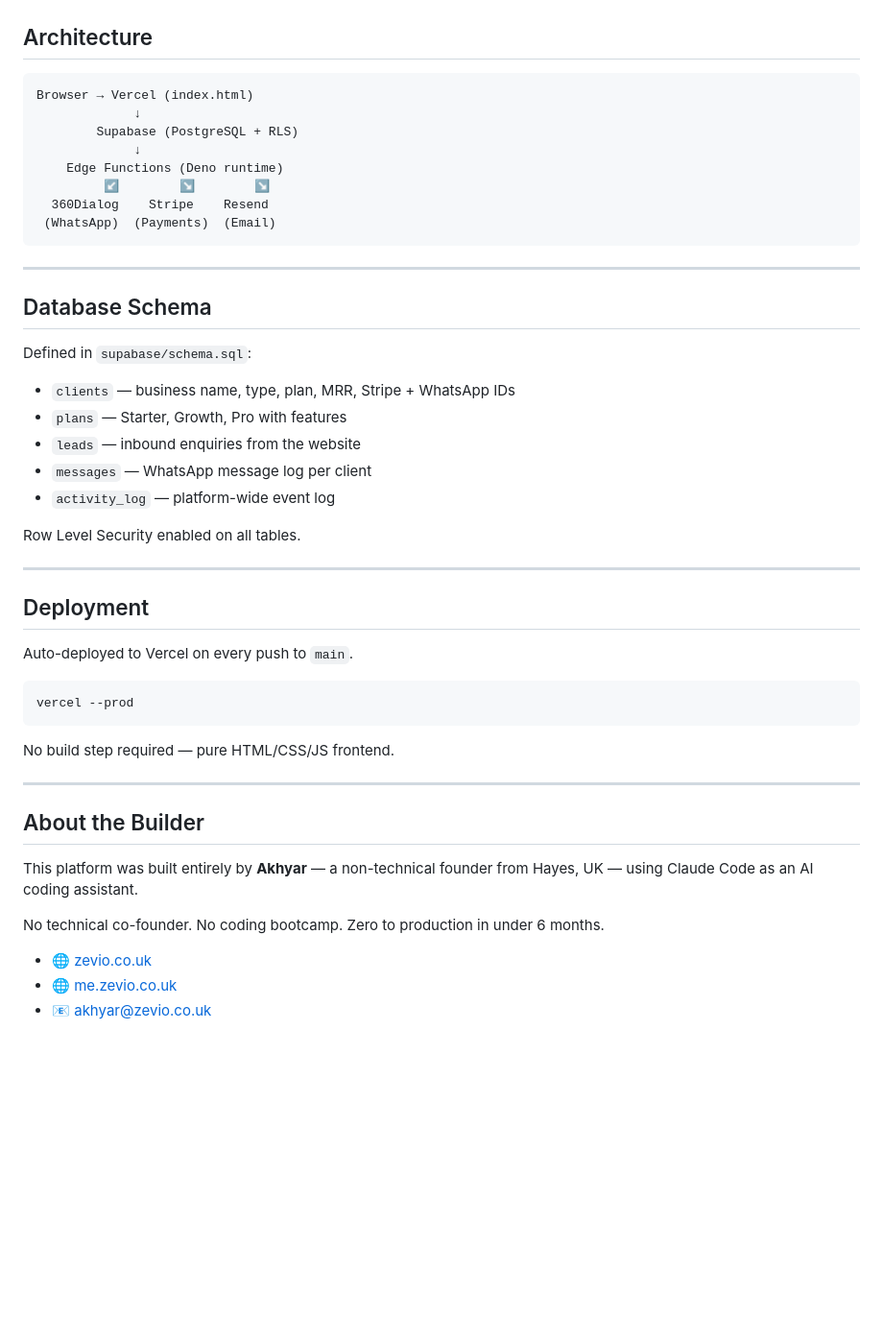
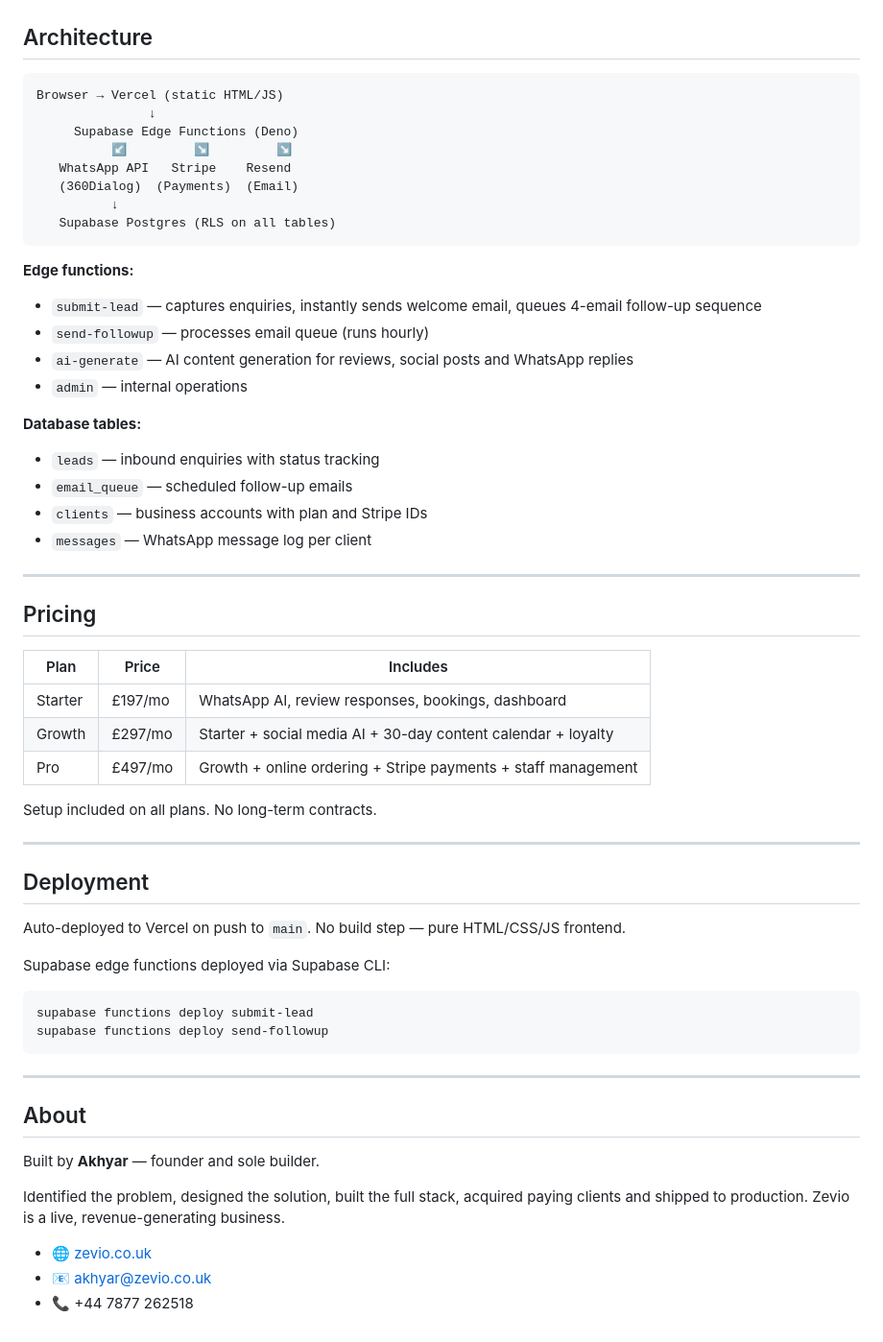
Before and after one commit to akhyaryare/zevio, a Markdown page: README.md, the part around one of its changes. Shown at 96% size. Rendered like a GitHub page; blank space fills up the shorter version.

````diff
--- a/README.md
+++ b/README.md
@@ -72,50 +62,60 @@ Restaurants, barbers and salons spend hours every day replying to the same Whats
 ## Architecture
 
 ```
-Browser → Vercel (index.html)
-             ↓
-        Supabase (PostgreSQL + RLS)
-             ↓
-    Edge Functions (Deno runtime)
-         ↙        ↘        ↘
-  360Dialog    Stripe    Resend
- (WhatsApp)  (Payments)  (Email)
+Browser → Vercel (static HTML/JS)
+               ↓
+     Supabase Edge Functions (Deno)
+          ↙         ↘         ↘
+   WhatsApp API   Stripe    Resend
+   (360Dialog)  (Payments)  (Email)
+          ↓
+   Supabase Postgres (RLS on all tables)
 ```
+
+**Edge functions:**
+- `submit-lead` — captures enquiries, instantly sends welcome email, queues 4-email follow-up sequence
+- `send-followup` — processes email queue (runs hourly)
+- `ai-generate` — AI content generation for reviews, social posts and WhatsApp replies
+- `admin` — internal operations
+
+**Database tables:**
+- `leads` — inbound enquiries with status tracking
+- `email_queue` — scheduled follow-up emails
+- `clients` — business accounts with plan and Stripe IDs
+- `messages` — WhatsApp message log per client
 
 ---
 
-## Database Schema
+## Pricing
 
-Defined in `supabase/schema.sql`:
+| Plan | Price | Includes |
+|------|-------|---------|
+| Starter | £197/mo | WhatsApp AI, review responses, bookings, dashboard |
+| Growth | £297/mo | Starter + social media AI + 30-day content calendar + loyalty |
+| Pro | £497/mo | Growth + online ordering + Stripe payments + staff management |
 
-- `clients` — business name, type, plan, MRR, Stripe + WhatsApp IDs
-- `plans` — Starter, Growth, Pro with features
-- `leads` — inbound enquiries from the website
-- `messages` — WhatsApp message log per client
-- `activity_log` — platform-wide event log
-
-Row Level Security enabled on all tables.
+Setup included on all plans. No long-term contracts.
 
 ---
 
 ## Deployment
 
-Auto-deployed to Vercel on every push to `main`.
+Auto-deployed to Vercel on push to `main`. No build step — pure HTML/CSS/JS frontend.
 
+Supabase edge functions deployed via Supabase CLI:
 ```bash
-vercel --prod
+supabase functions deploy submit-lead
+supabase functions deploy send-followup
 ```
-
-No build step required — pure HTML/CSS/JS frontend.
 
 ---
 
-## About the Builder
+## About
 
-This platform was built entirely by **Akhyar** — a non-technical founder from Hayes, UK — using Claude Code as an AI coding assistant.
+Built by **Akhyar** — founder and sole builder.
 
-No technical co-founder. No coding bootcamp. Zero to production in under 6 months.
+Identified the problem, designed the solution, built the full stack, acquired paying clients and shipped to production. Zevio is a live, revenue-generating business.
 
 - 🌐 [zevio.co.uk](https://zevio.co.uk)
-- 🌐 [me.zevio.co.uk](https://me.zevio.co.uk)
 - 📧 akhyar@zevio.co.uk
+- 📞 +44 7877 262518
````
Also changed, not shown: other parts of README.md (+22 -32 lines).
